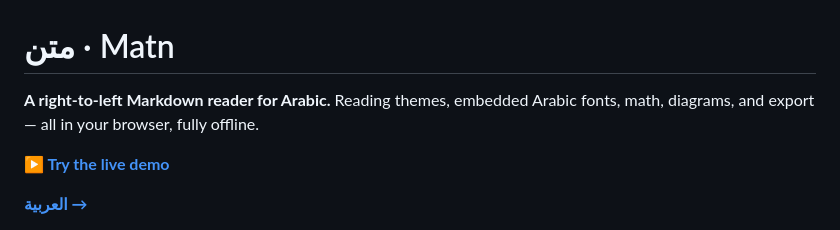
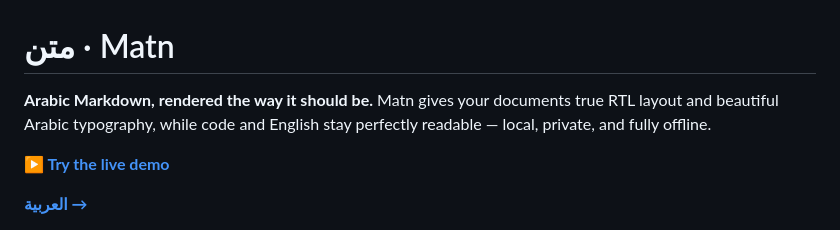
Before and after one commit to Ajarallah/matn, a Markdown page: README.en.md, the part around the change. GitHub-like rendering.

Commit message:
docs: sharpen Matn positioning

```diff
--- a/README.en.md
+++ b/README.en.md
@@ -1,7 +1,7 @@
 # متن · Matn
 
-**A right-to-left Markdown reader for Arabic.**
-Reading themes, embedded Arabic fonts, math, diagrams, and export — all in your browser, fully offline.
+**Arabic Markdown, rendered the way it should be.**
+Matn gives your documents true RTL layout and beautiful Arabic typography, while code and English stay perfectly readable — local, private, and fully offline.
 
 **[▶ Try the live demo](https://ajarallah.github.io/matn/)**
 
```
Also changed, not shown: README.md (+2 -2 lines).
